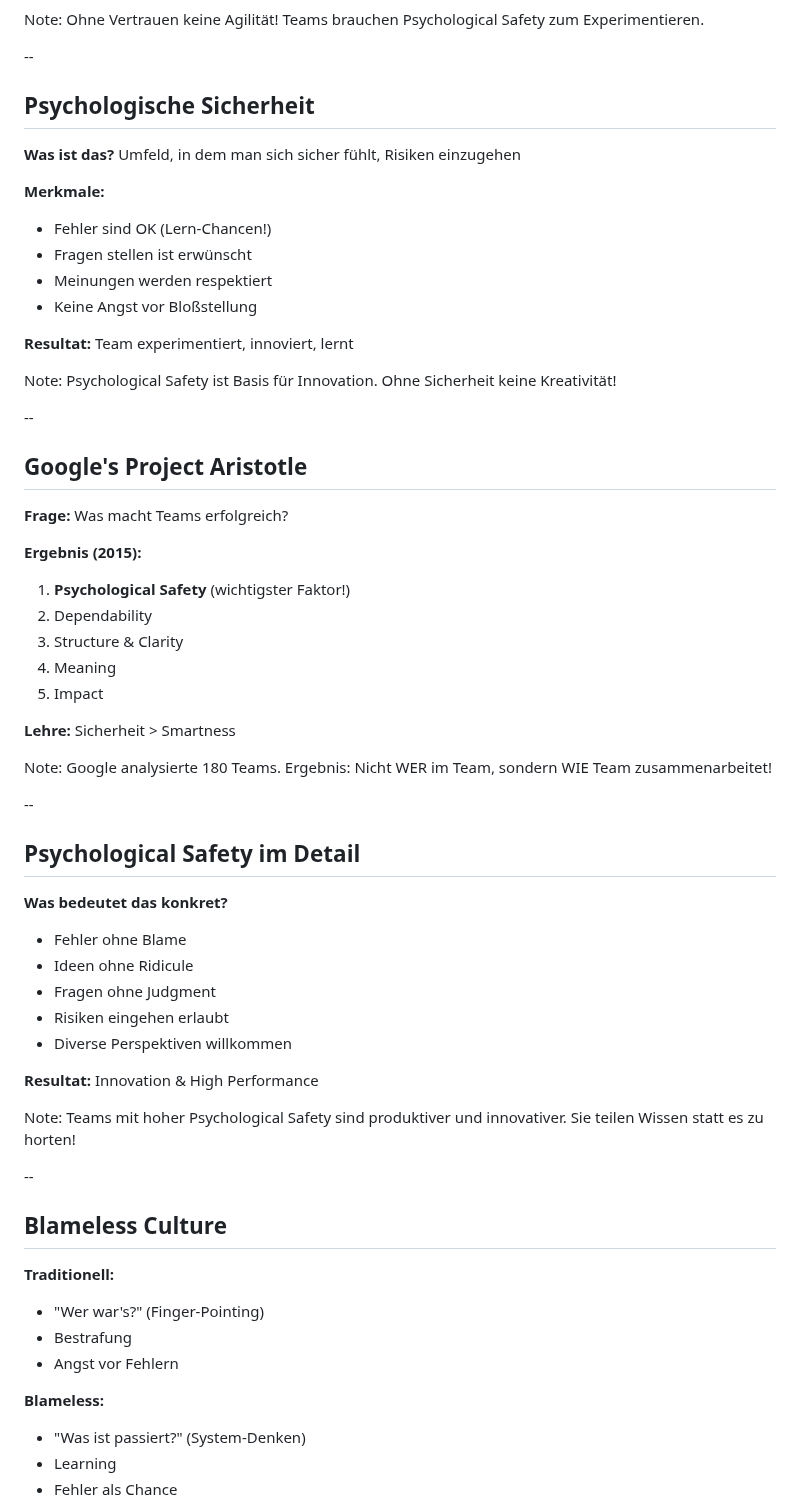
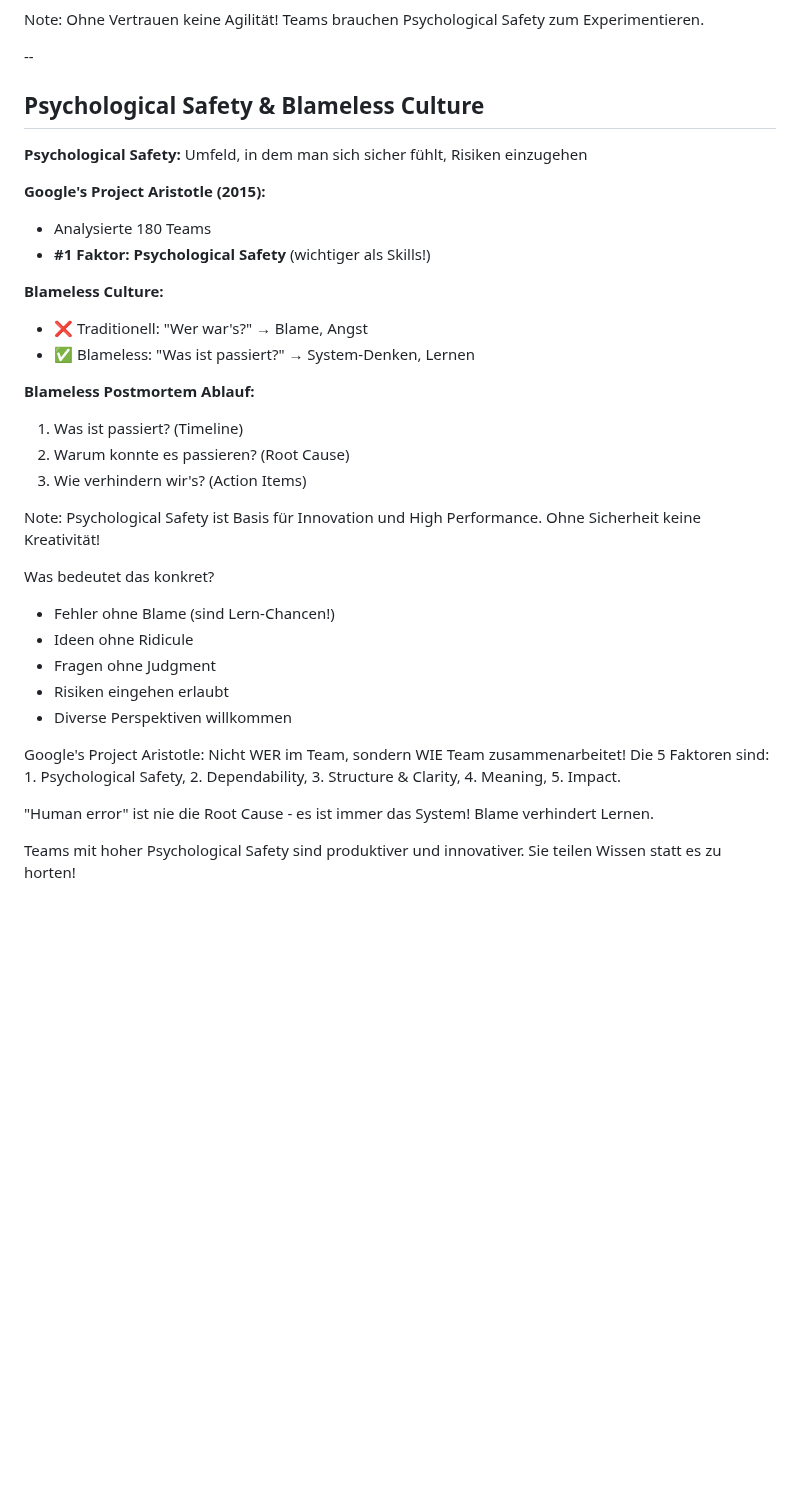
Before and after one commit to rostigerloeffel/agile, a Markdown page: slides/06-mensch-team-organisation.md, the part around one of its changes. GitHub-like rendering; blank space fills up the shorter version.

Commit message:
Consolidate psychological safety slides
- Merge 5 slides into single comprehensive slide
- Cover Psychological Safety, Google's Project Aristotle, Blameless Culture, and Blameless Postmortem
- Add detailed speaker notes with examples and context

```diff
--- a/slides/06-mensch-team-organisation.md
+++ b/slides/06-mensch-team-organisation.md
@@ -155,67 +155,36 @@ Ohne Vertrauen keine Agilität! Teams brauchen Psychological Safety zum Experime
 
 --
 
-## Psychologische Sicherheit
+## Psychological Safety & Blameless Culture
 
-**Was ist das?**
-Umfeld, in dem man sich sicher fühlt, Risiken einzugehen
+**Psychological Safety:** Umfeld, in dem man sich sicher fühlt, Risiken einzugehen
 
-**Merkmale:**
-- Fehler sind OK (Lern-Chancen!)
-- Fragen stellen ist erwünscht
-- Meinungen werden respektiert
-- Keine Angst vor Bloßstellung
+**Google's Project Aristotle (2015):**
+- Analysierte 180 Teams
+- **#1 Faktor: Psychological Safety** (wichtiger als Skills!)
 
-**Resultat:** Team experimentiert, innoviert, lernt
+**Blameless Culture:**
+- ❌ Traditionell: "Wer war's?" → Blame, Angst
+- ✅ Blameless: "Was ist passiert?" → System-Denken, Lernen
+
+**Blameless Postmortem Ablauf:**
+1. Was ist passiert? (Timeline)
+2. Warum konnte es passieren? (Root Cause)
+3. Wie verhindern wir's? (Action Items)
 
 Note:
-Psychological Safety ist Basis für Innovation. Ohne Sicherheit keine Kreativität!
+Psychological Safety ist Basis für Innovation und High Performance. Ohne Sicherheit keine Kreativität!
 
---
-
-## Google's Project Aristotle
-
-**Frage:** Was macht Teams erfolgreich?
-
-**Ergebnis (2015):**
-1. **Psychological Safety** (wichtigster Faktor!)
-2. Dependability
-3. Structure & Clarity
-4. Meaning
-5. Impact
-
-**Lehre:** Sicherheit > Smartness
-
-Note:
-Google analysierte 180 Teams. Ergebnis: Nicht WER im Team, sondern WIE Team zusammenarbeitet!
-
---
-
-## Psychological Safety im Detail
-
-**Was bedeutet das konkret?**
-- Fehler ohne Blame
+Was bedeutet das konkret?
+- Fehler ohne Blame (sind Lern-Chancen!)
 - Ideen ohne Ridicule
 - Fragen ohne Judgment
 - Risiken eingehen erlaubt
 - Diverse Perspektiven willkommen
 
-**Resultat:** Innovation & High Performance
+Google's Project Aristotle: Nicht WER im Team, sondern WIE Team zusammenarbeitet! Die 5 Faktoren sind: 1. Psychological Safety, 2. Dependability, 3. Structure & Clarity, 4. Meaning, 5. Impact.
 
-Note:
+"Human error" ist nie die Root Cause - es ist immer das System! Blame verhindert Lernen.
+
 Teams mit hoher Psychological Safety sind produktiver und innovativer. Sie teilen Wissen statt es zu horten!
 
---
-
-## Blameless Culture
-
-**Traditionell:**
-- "Wer war's?" (Finger-Pointing)
-- Bestrafung
-- Angst vor Fehlern
-
-**Blameless:**
-- "Was ist passiert?" (System-Denken)
-- Learning
-- Fehler als Chance
-
```
Also changed, not shown: other parts of slides/06-mensch-team-organisation.md (+1 -21 lines).
